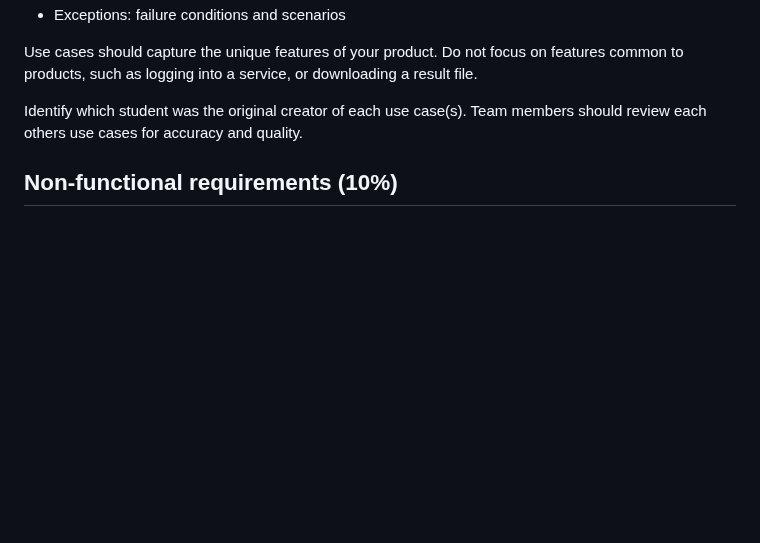
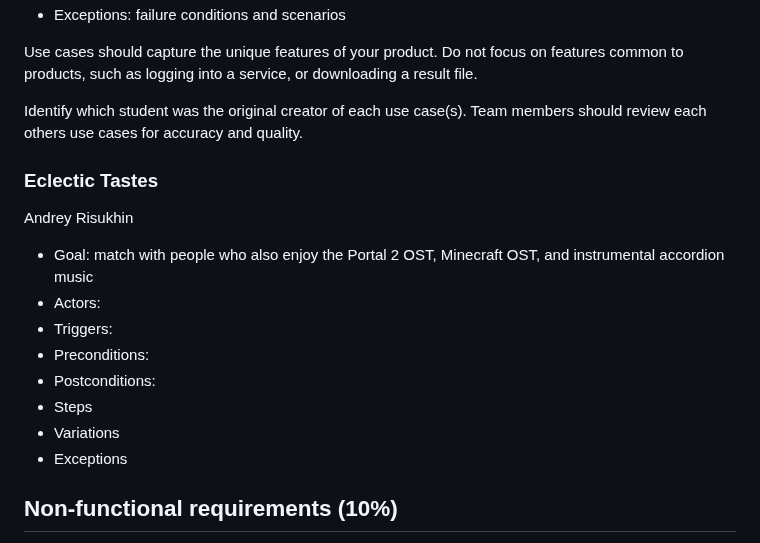
Before and after one commit to karlabelem/Duet, a Markdown page: ProjectDescription.md, the part around the change. Drawn GitHub-style; blank space fills up the shorter version.

Commit message:
Update ProjectDescription.md
AR use case

```diff
--- a/ProjectDescription.md
+++ b/ProjectDescription.md
@@ -48,6 +48,17 @@ Use cases should capture the unique features of your product. Do not focus on fe
 
 Identify which student was the original creator of each use case(s). Team members should review each others use cases for accuracy and quality.
 
+### Eclectic Tastes
+Andrey Risukhin
+* Goal: match with people who also enjoy the Portal 2 OST, Minecraft OST, and instrumental accordion music
+* Actors:
+* Triggers:
+* Preconditions:
+* Postconditions:
+* Steps
+* Variations
+* Exceptions
+
 ## Non-functional requirements (10%)
 Describe at least three non-functional requirements of your product, e.g., related to scalability, usability, security and privacy, etc.
 
```
